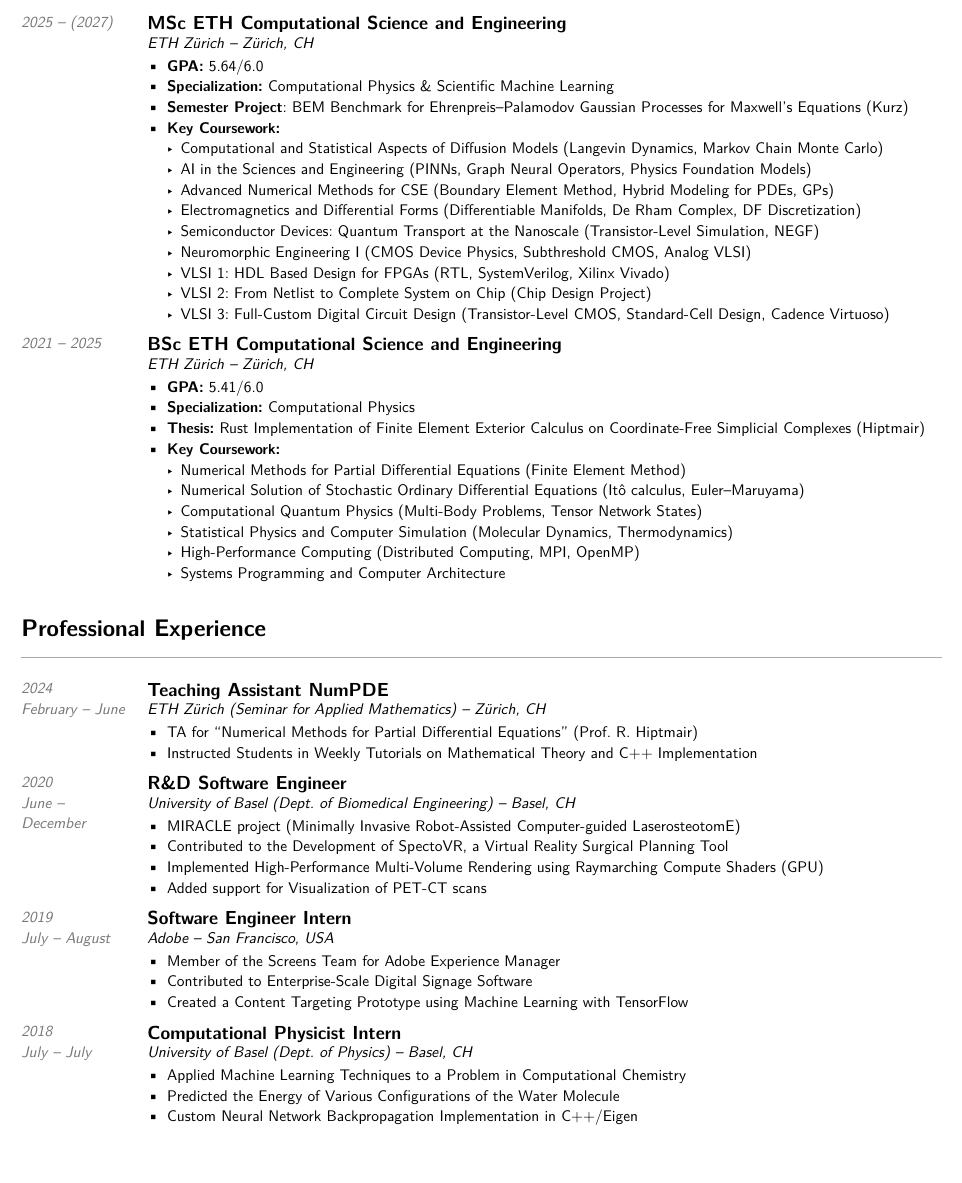
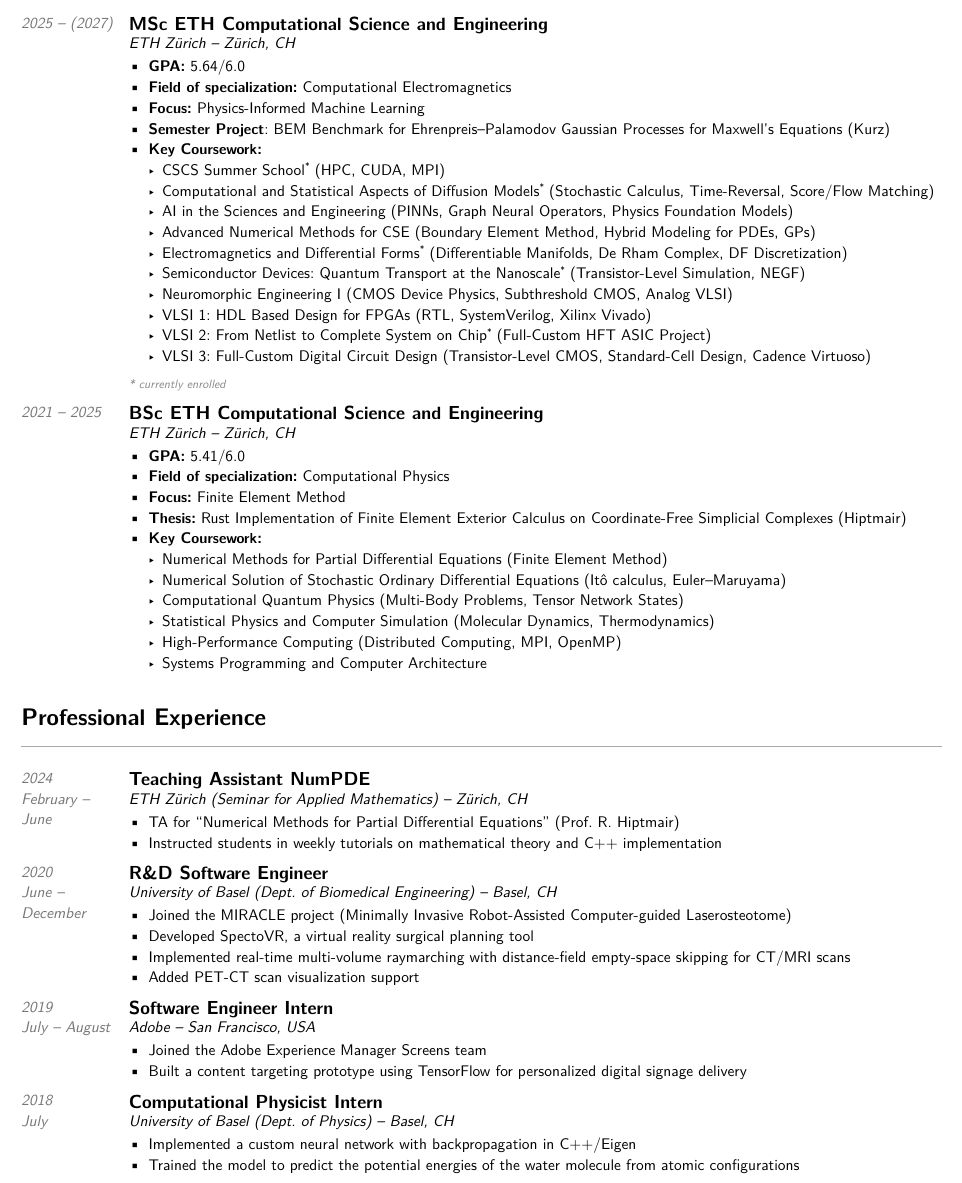
Before and after one commit to luiswirth/cv, a Typst document (cv.typ): part of page 1 of 2, cut so that both start at the same text, the shorter picture padded with empty space. Compiled offline with Typst 0.15.

Commit message:
update CV

```diff
--- a/cv.typ
+++ b/cv.typ
@@ -90,15 +95,18 @@
   [2025 -- (2027)],
   [
     - *GPA:* 5.64/6.0
-    - *Specialization:* Computational Physics & Scientific Machine Learning
+    - *Field of specialization:* Computational Electromagnetics
+    - *Focus:* Physics-Informed Machine Learning
     - *Semester Project*: BEM Benchmark for Ehrenpreis–Palamodov Gaussian Processes for Maxwell's Equations (Kurz)
     - *Key Coursework:*
-      - Computational and Statistical Aspects of Diffusion Models (Langevin Dynamics, Markov Chain Monte Carlo)
+      // always adjust to specific application
+      - CSCS Summer School#pr (HPC, CUDA, MPI)
+      - Computational and Statistical Aspects of Diffusion Models#pr (Stochastic Calculus, Time-Reversal, Score/Flow Matching)
       - AI in the Sciences and Engineering (PINNs, Graph Neural Operators, Physics Foundation Models)
       - Advanced Numerical Methods for CSE (Boundary Element Method, Hybrid Modeling for PDEs, GPs)
-      - Electromagnetics and Differential Forms (Differentiable Manifolds, De Rham Complex, DF Discretization)
-      - Semiconductor Devices: Quantum Transport at the Nanoscale (Transistor-Level Simulation, NEGF)
+      - Electromagnetics and Differential Forms#pr (Differentiable Manifolds, De Rham Complex, DF Discretization)
+      - Semiconductor Devices: Quantum Transport at the Nanoscale#pr (Transistor-Level Simulation, NEGF)
       - Neuromorphic Engineering I (CMOS Device Physics, Subthreshold CMOS, Analog VLSI)
       - VLSI 1: HDL Based Design for FPGAs (RTL, SystemVerilog, Xilinx Vivado)
-      - VLSI 2: From Netlist to Complete System on Chip (Chip Design Project)
+      - VLSI 2: From Netlist to Complete System on Chip#pr (Full-Custom HFT ASIC Project)
       - VLSI 3: Full-Custom Digital Circuit Design (Transistor-Level CMOS, Standard-Cell Design, Cadence Virtuoso)
@@ -111,9 +121,11 @@
   [2021 -- 2025],
   [
     - *GPA:* 5.41/6.0
-    - *Specialization:* Computational Physics
+    - *Field of specialization:* Computational Physics
+    - *Focus:* Finite Element Method
     - *Thesis:* Rust Implementation of Finite Element Exterior Calculus on Coordinate-Free Simplicial Complexes (Hiptmair)
     - *Key Coursework:*
+      // always adjust to specific application
       - Numerical Methods for Partial Differential Equations (Finite Element Method)
       - Numerical Solution of Stochastic Ordinary Differential Equations (Itô calculus, Euler–Maruyama)
       - Computational Quantum Physics (Multi-Body Problems, Tensor Network States)
@@ -164,10 +176,11 @@
   [University of Basel (Dept. of Biomedical Engineering) -- Basel, CH],
   [2020\ June -- December],
   [
-    - MIRACLE project (Minimally Invasive Robot-Assisted Computer-guided LaserosteotomE)
-    - Contributed to the Development of SpectoVR, a Virtual Reality Surgical Planning Tool
-    - Implemented High-Performance Multi-Volume Rendering using Raymarching Compute Shaders (GPU)
-    - Added support for Visualization of PET-CT scans
+    - Joined the MIRACLE project (Minimally Invasive Robot-Assisted Computer-guided Laserosteotome)
+    - Developed SpectoVR, a virtual reality surgical planning tool
+    - Implemented real-time multi-volume raymarching with distance-field
+      empty-space skipping for CT/MRI scans
+    - Added PET-CT scan visualization support
   ]
 )
 
@@ -176,20 +189,20 @@
   [Adobe -- San Francisco, USA],
   [2019\ July -- August],
   [
-    - Member of the Screens Team for Adobe Experience Manager
-    - Contributed to Enterprise-Scale Digital Signage Software
-    - Created a Content Targeting Prototype using Machine Learning with TensorFlow
+    - Joined the Adobe Experience Manager Screens team
+    - Built a content targeting prototype using TensorFlow for personalized
+      digital signage delivery
   ]
 )
 
 #cv-entry(
   [Computational Physicist Intern],
   [University of Basel (Dept. of Physics) -- Basel, CH],
-  [2018\ July -- July],
+  [2018\ July],
   [
-    - Applied Machine Learning Techniques to a Problem in Computational Chemistry
-    - Predicted the Energy of Various Configurations of the Water Molecule
-    - Custom Neural Network Backpropagation Implementation in C++/Eigen
+    - Implemented a custom neural network with backpropagation in C++/Eigen
+    - Trained the model to predict the potential energies of the water
+      molecule from atomic configurations
   ]
 )
 
```
Also changed, not shown: cv.typ (55 more changed lines).
